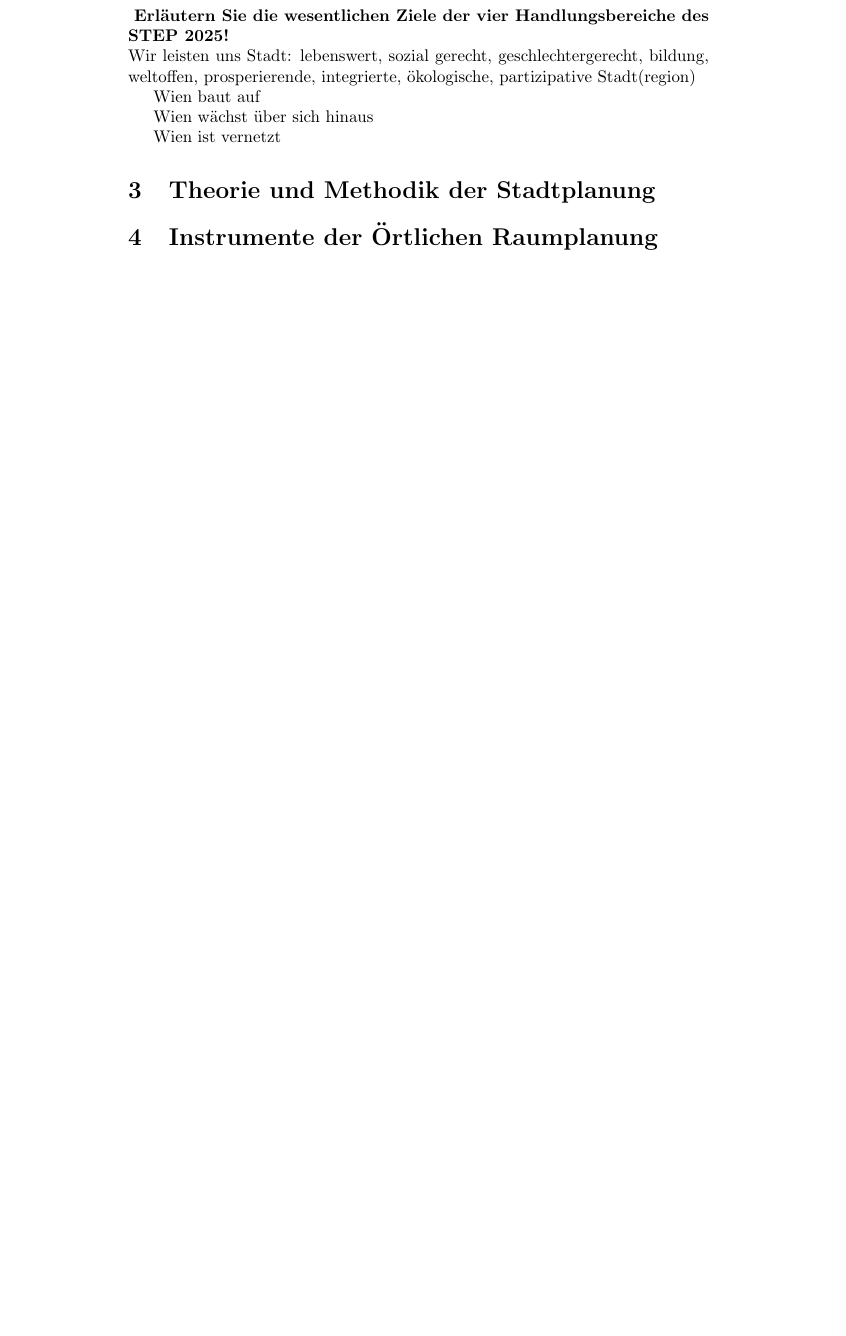
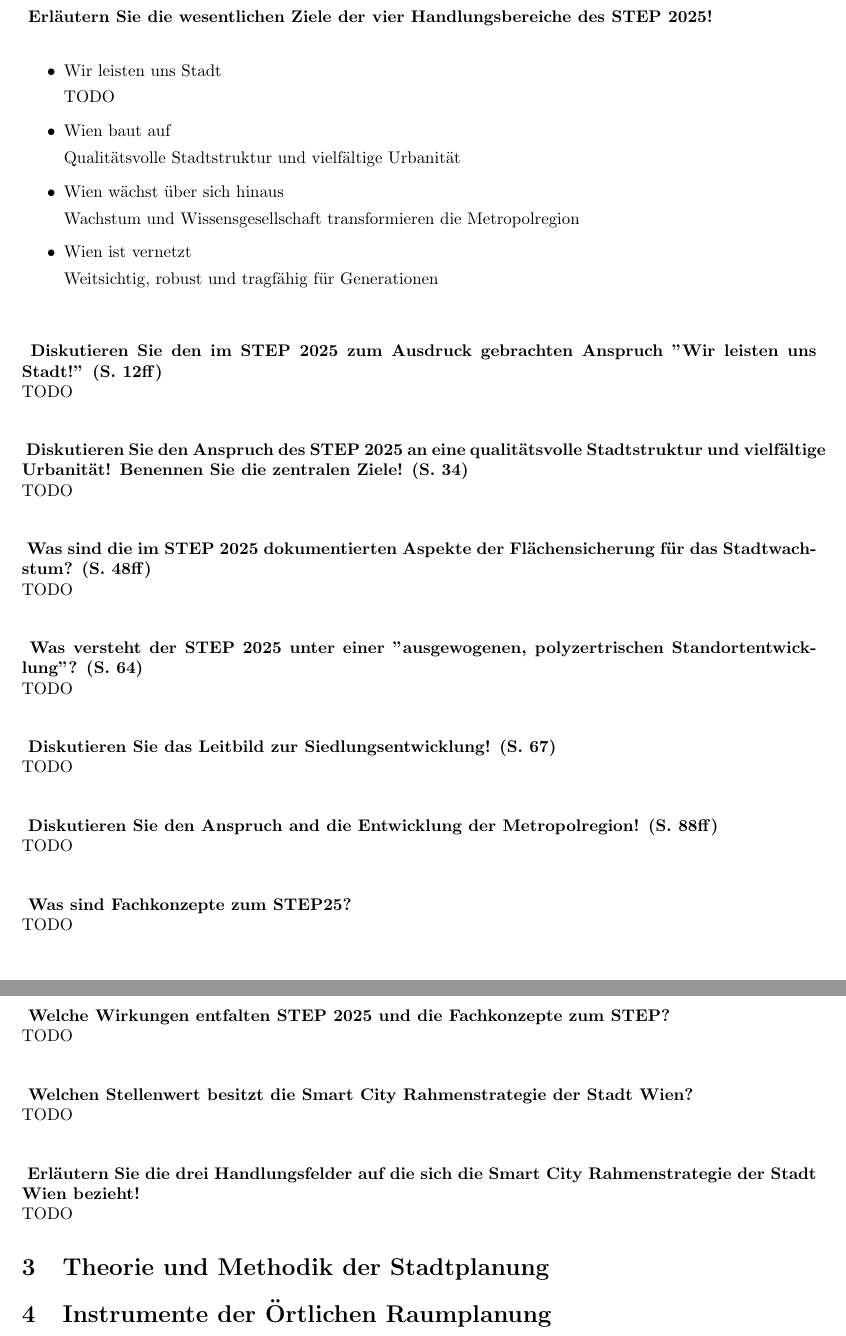
Before and after one commit to idahoenigmann/tech_math_sem3, a LaTeX document (stadtplanung/pruefungsfragen.tex): part of page 2 of 2 before the commit and two parts of pages 3 and 4 of 4 after it, the two joined at a grey line, cut so that both start at the same text, the shorter picture padded with empty space. Compiled offline with pdfLaTeX.

Commit message:
work on exam preparations

```diff
--- a/stadtplanung/pruefungsfragen.tex
+++ b/stadtplanung/pruefungsfragen.tex
@@ -43,13 +80,73 @@
 \begin{question}
 	Erläutern Sie die wesentlichen Ziele der vier Handlungsbereiche des STEP 2025!
 \end{question}
-Wir leisten uns Stadt: lebenswert, sozial gerecht, geschlechtergerecht, bildung, weltoffen, prosperierende, integrierte, ökologische, partizipative Stadt(region)
+\begin{itemize}
+	\item Wir leisten uns Stadt
 
-Wien baut auf
+	TODO
 
-Wien wächst über sich hinaus
+	\item Wien baut auf
 
-Wien ist vernetzt
+	Qualitätsvolle Stadtstruktur und vielfältige Urbanität
+
+	\item Wien wächst über sich hinaus
+
+	Wachstum und Wissensgesellschaft transformieren die Metropolregion
+
+	\item Wien ist vernetzt
+
+	Weitsichtig, robust und tragfähig für Generationen
+\end{itemize}
+
+\begin{question}
+	Diskutieren Sie den im STEP 2025 zum Ausdruck gebrachten Anspruch ''Wir leisten uns Stadt!'' (S. 12ff)
+\end{question}
+TODO
+
+\begin{question}
+	Diskutieren Sie den Anspruch des STEP 2025 an eine qualitätsvolle Stadtstruktur und vielfältige Urbanität! Benennen Sie die zentralen Ziele! (S. 34)
+\end{question}
+TODO
+
+\begin{question}
+	Was sind die im STEP 2025 dokumentierten Aspekte der Flächensicherung für das Stadtwachstum? (S. 48ff)
+\end{question}
+TODO
+
+\begin{question}
+	Was versteht der STEP 2025 unter einer ''ausgewogenen, polyzertrischen Standortentwicklung''? (S. 64)
+\end{question}
+TODO
+
+\begin{question}
+	Diskutieren Sie das Leitbild zur Siedlungsentwicklung! (S. 67)
+\end{question}
+TODO
+
+\begin{question}
+	Diskutieren Sie den Anspruch and die Entwicklung der Metropolregion! (S. 88ff)
+\end{question}
+TODO
+
+\begin{question}
+	Was sind Fachkonzepte zum STEP25?
+\end{question}
+TODO
+
+\begin{question}
+	Welche Wirkungen entfalten STEP 2025 und die Fachkonzepte zum STEP?
+\end{question}
+TODO
+
+\begin{question}
+	Welchen Stellenwert besitzt die Smart City Rahmenstrategie der Stadt Wien?
+\end{question}
+TODO
+
+\begin{question}
+	Erläutern Sie die drei Handlungsfelder auf die sich die Smart City Rahmenstrategie der Stadt Wien bezieht!
+\end{question}
+TODO
 
 \section{Theorie und Methodik der Stadtplanung}
 
```
Also changed, not shown: stadtplanung/pruefungsfragen.pdf, stadtplanung/pruefungsfragen.tex (45 more changed lines).
